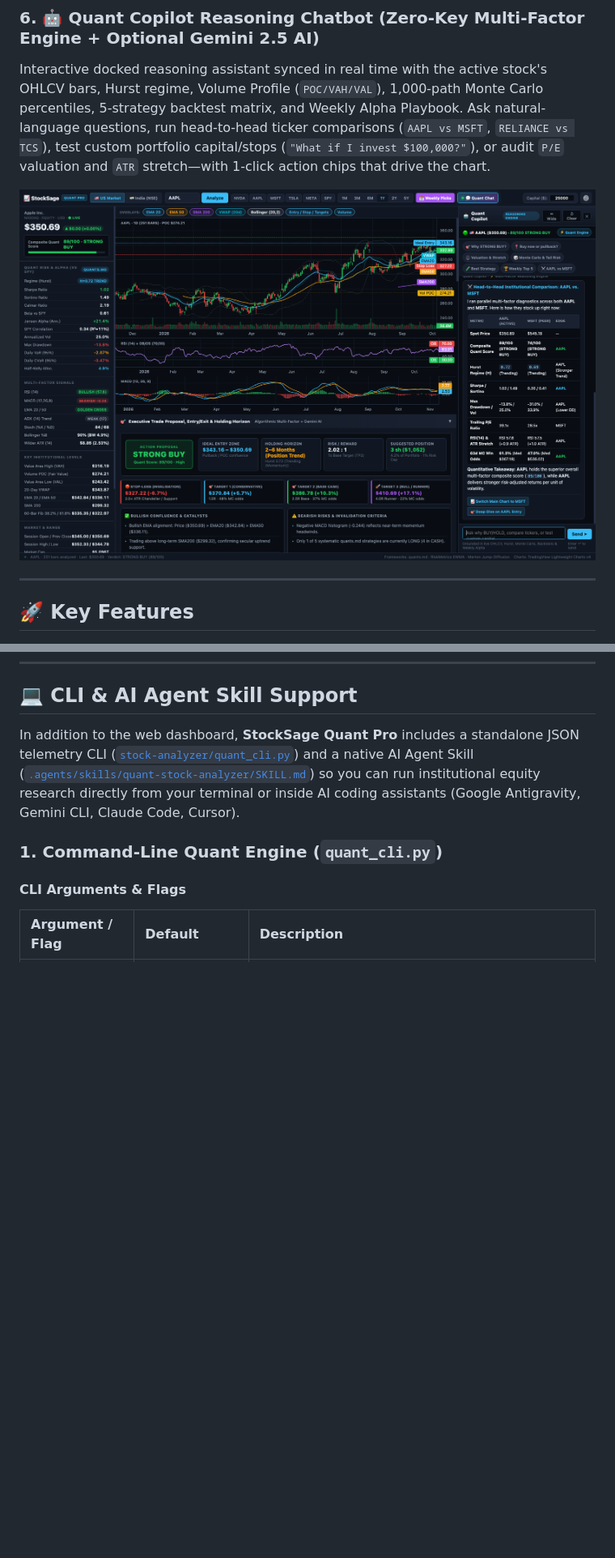
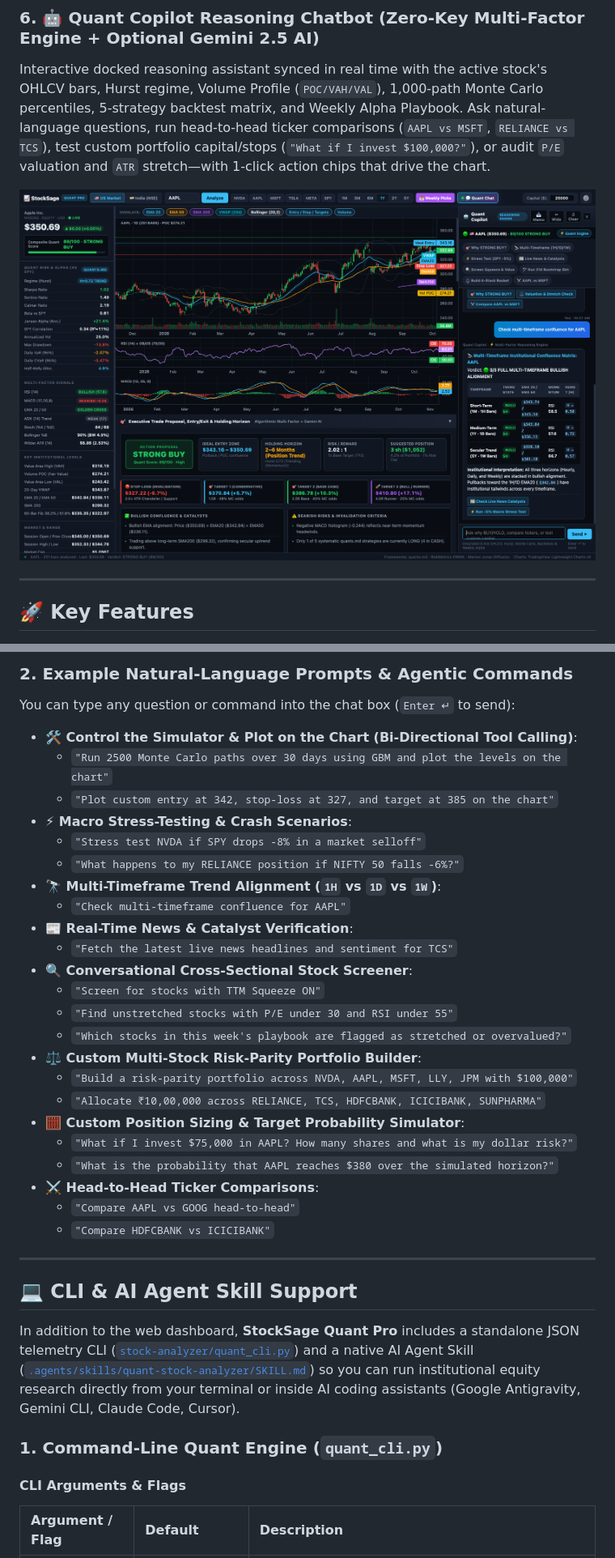
Before and after one commit to ausanyal/stock_analyzer, a Markdown page: README.md, 2 parts joined by grey strips. Shown at 81% size. Rendered like a GitHub page; pictures changed too: stock-analyzer/screenshots/quant-copilot-chatbot.png; blank space fills up the shorter version.

Commit message:
docs: add Quant Copilot user guide, prompt chip reference, and example commands to README

```diff
--- a/README.md
+++ b/README.md
@@ -103,3 +125,33 @@ Then open **http://127.0.0.1:8765** in your browser. Use the **`🇺🇸 US Mark
+### 2. Example Natural-Language Prompts & Agentic Commands
+
+You can type any question or command into the chat box (`Enter ↵` to send):
+
+- **🛠️ Control the Simulator & Plot on the Chart (Bi-Directional Tool Calling)**:
+  - `"Run 2500 Monte Carlo paths over 30 days using GBM and plot the levels on the chart"`
+  - `"Plot custom entry at 342, stop-loss at 327, and target at 385 on the chart"`
+- **⚡ Macro Stress-Testing & Crash Scenarios**:
+  - `"Stress test NVDA if SPY drops -8% in a market selloff"`
+  - `"What happens to my RELIANCE position if NIFTY 50 falls -6%?"`
+- **🔭 Multi-Timeframe Trend Alignment (`1H` vs `1D` vs `1W`)**:
+  - `"Check multi-timeframe confluence for AAPL"`
+- **📰 Real-Time News & Catalyst Verification**:
+  - `"Fetch the latest live news headlines and sentiment for TCS"`
+- **🔍 Conversational Cross-Sectional Stock Screener**:
+  - `"Screen for stocks with TTM Squeeze ON"`
+  - `"Find unstretched stocks with P/E under 30 and RSI under 55"`
+  - `"Which stocks in this week's playbook are flagged as stretched or overvalued?"`
+- **⚖️ Custom Multi-Stock Risk-Parity Portfolio Builder**:
+  - `"Build a risk-parity portfolio across NVDA, AAPL, MSFT, LLY, JPM with $100,000"`
+  - `"Allocate ₹10,00,000 across RELIANCE, TCS, HDFCBANK, ICICIBANK, SUNPHARMA"`
+- **🧮 Custom Position Sizing & Target Probability Simulator**:
+  - `"What if I invest $75,000 in AAPL? How many shares and what is my dollar risk?"`
+  - `"What is the probability that AAPL reaches $380 over the simulated horizon?"`
+- **⚔️ Head-to-Head Ticker Comparisons**:
+  - `"Compare AAPL vs GOOG head-to-head"`
+  - `"Compare HDFCBANK vs ICICIBANK"`
+
+---
+
 ## 💻 CLI & AI Agent Skill Support
 
 In addition to the web dashboard, **StockSage Quant Pro** includes a standalone JSON telemetry CLI ([`stock-analyzer/quant_cli.py`](stock-analyzer/quant_cli.py)) and a native AI Agent Skill ([`.agents/skills/quant-stock-analyzer/SKILL.md`](.agents/skills/quant-stock-analyzer/SKILL.md)) so you can run institutional equity research directly from your terminal or inside AI coding assistants (Google Antigravity, Gemini CLI, Claude Code, Cursor).
```
Also changed, not shown: other parts of README.md (+22 -0 lines).
